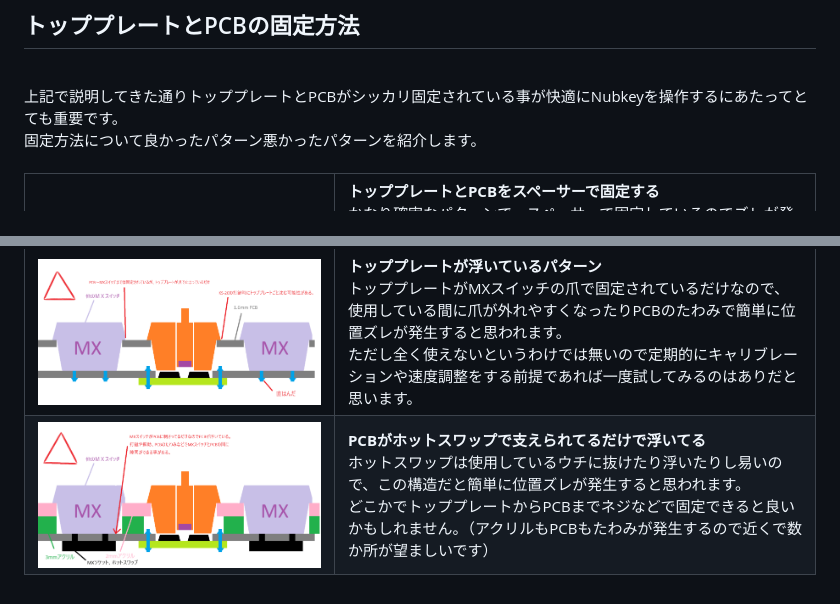
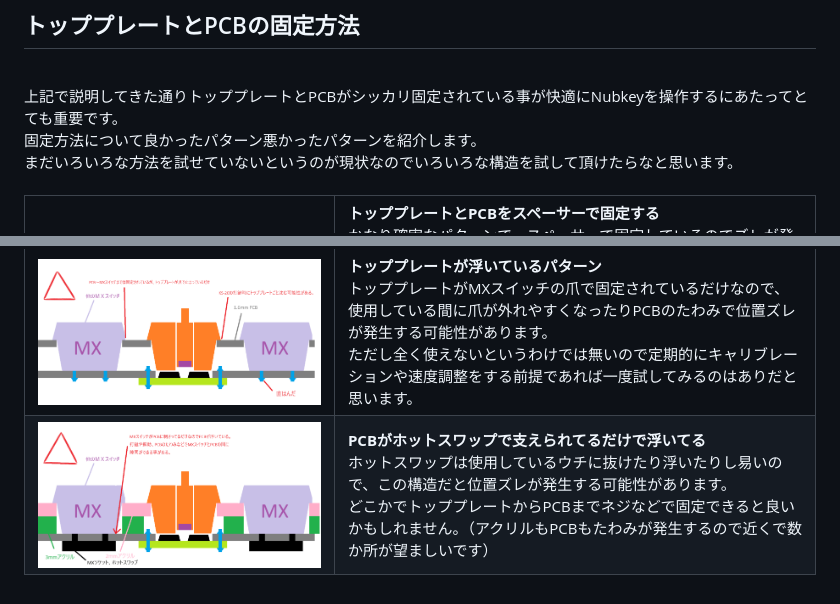
Before and after one commit to palette-system/nubkey_module, a Markdown page: docs/structure.md, 2 parts joined by grey strips. Drawn GitHub-style.

```diff
--- a/docs/structure.md
+++ b/docs/structure.md
@@ -71,6 +71,7 @@ nubkey_moduleに特定のI2Cコマンドを投げる事で上下左右の移動
 <br>
 上記で説明してきた通りトッププレートとPCBがシッカリ固定されている事が快適にNubkeyを操作するにあたってとても重要です。<br>
 固定方法について良かったパターン悪かったパターンを紹介します。<br>
+まだいろいろな方法を試せていないというのが現状なのでいろいろな構造を試して頂けたらなと思います。<br>
 <br>
 
 <table>
@@ -95,7 +96,7 @@ nubkey_moduleに特定のI2Cコマンドを投げる事で上下左右の移動
 <td><img src="/images/ng_1.png"></td>
 <td>
 <b>トッププレートが浮いているパターン</b><br>
-トッププレートがMXスイッチの爪で固定されているだけなので、使用している間に爪が外れやすくなったりPCBのたわみで簡単に位置ズレが発生すると思われます。<br>
+トッププレートがMXスイッチの爪で固定されているだけなので、使用している間に爪が外れやすくなったりPCBのたわみで位置ズレが発生する可能性があります。<br>
 ただし全く使えないというわけでは無いので定期的にキャリブレーションや速度調整をする前提であれば一度試してみるのはありだと思います。<br>
 </td>
 </tr>
@@ -103,7 +104,7 @@ nubkey_moduleに特定のI2Cコマンドを投げる事で上下左右の移動
 <td><img src="/images/ng_2.png"></td>
 <td>
 <b>PCBがホットスワップで支えられてるだけで浮いてる</b><br>
-ホットスワップは使用しているウチに抜けたり浮いたりし易いので、この構造だと簡単に位置ズレが発生すると思われます。<br>
+ホットスワップは使用しているウチに抜けたり浮いたりし易いので、この構造だと位置ズレが発生する可能性があります。<br>
 どこかでトッププレートからPCBまでネジなどで固定できると良いかもしれません。（アクリルもPCBもたわみが発生するので近くで数か所が望ましいです）
 </td>
 </tr>
```
